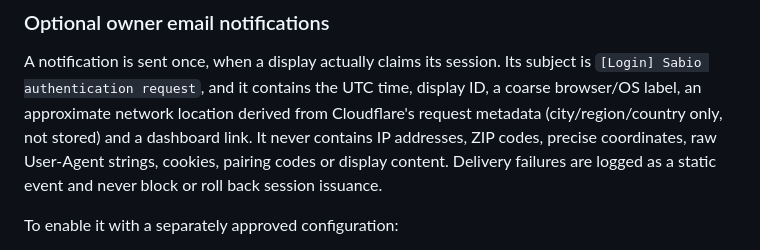
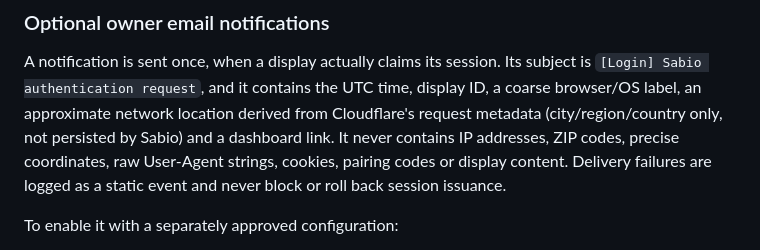
Before and after one commit to colbyfayock/sabio, a Markdown page: docs/releasing.md, the part around the change. Rendered like a GitHub page.

```diff
--- a/docs/releasing.md
+++ b/docs/releasing.md
@@ -98,10 +98,10 @@ can expose everything displayed to it; use only non-sensitive content in this MV
 A notification is sent once, when a display actually claims its session. Its subject
 is `[Login] Sabio authentication request`, and it contains the UTC time, display ID, a
 coarse browser/OS label, an approximate network location derived from Cloudflare's
-request metadata (city/region/country only, not stored) and a dashboard link. It never
-contains IP addresses, ZIP codes, precise coordinates, raw User-Agent strings, cookies,
-pairing codes or display content. Delivery failures are logged as a static event and
-never block or roll back session issuance.
+request metadata (city/region/country only, not persisted by Sabio) and a dashboard
+link. It never contains IP addresses, ZIP codes, precise coordinates, raw User-Agent
+strings, cookies, pairing codes or display content. Delivery failures are logged as a
+static event and never block or roll back session issuance.
 
 To enable it with a separately approved configuration:
 
```
Also changed, not shown: SECURITY.md (+3 -2 lines), docs/access-control.md (+2 -2 lines).
